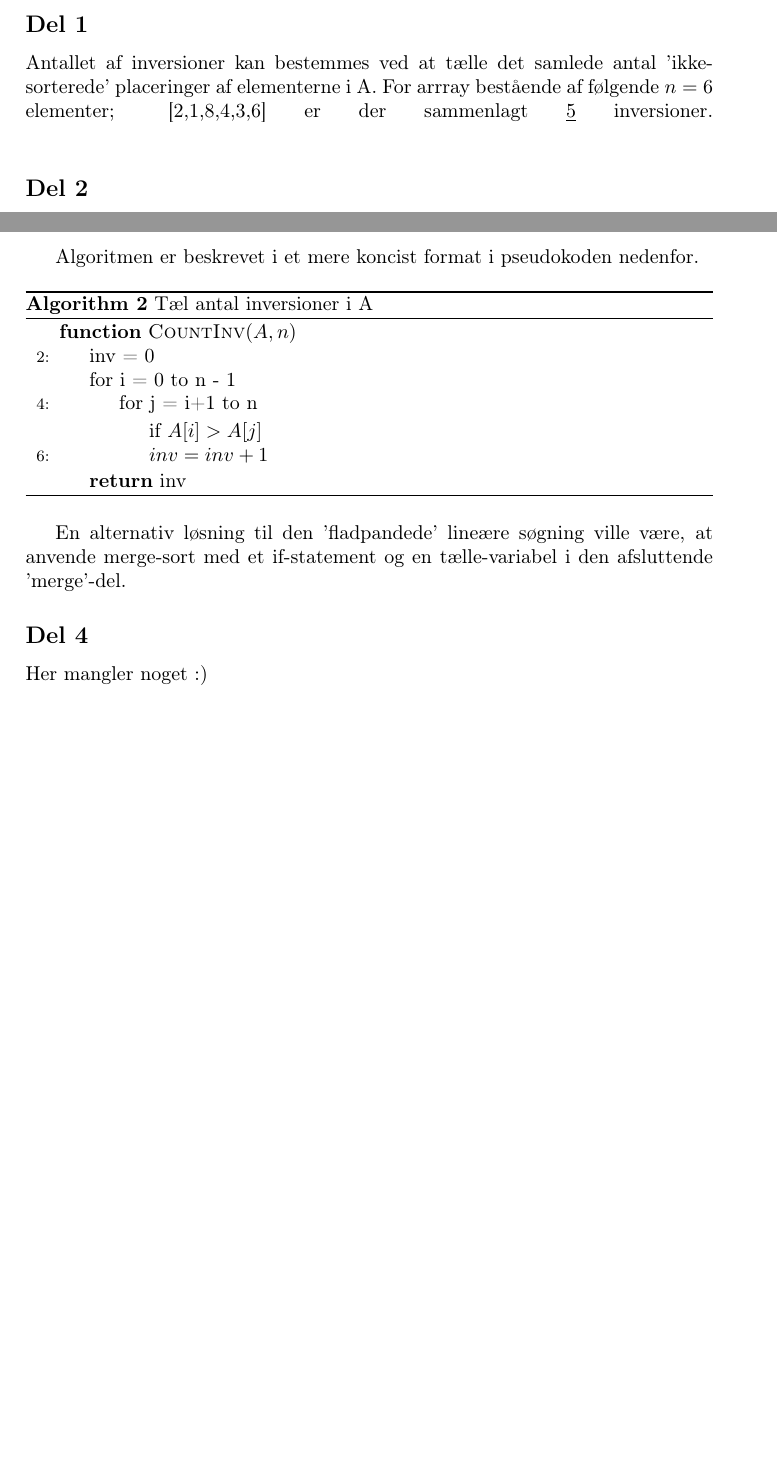
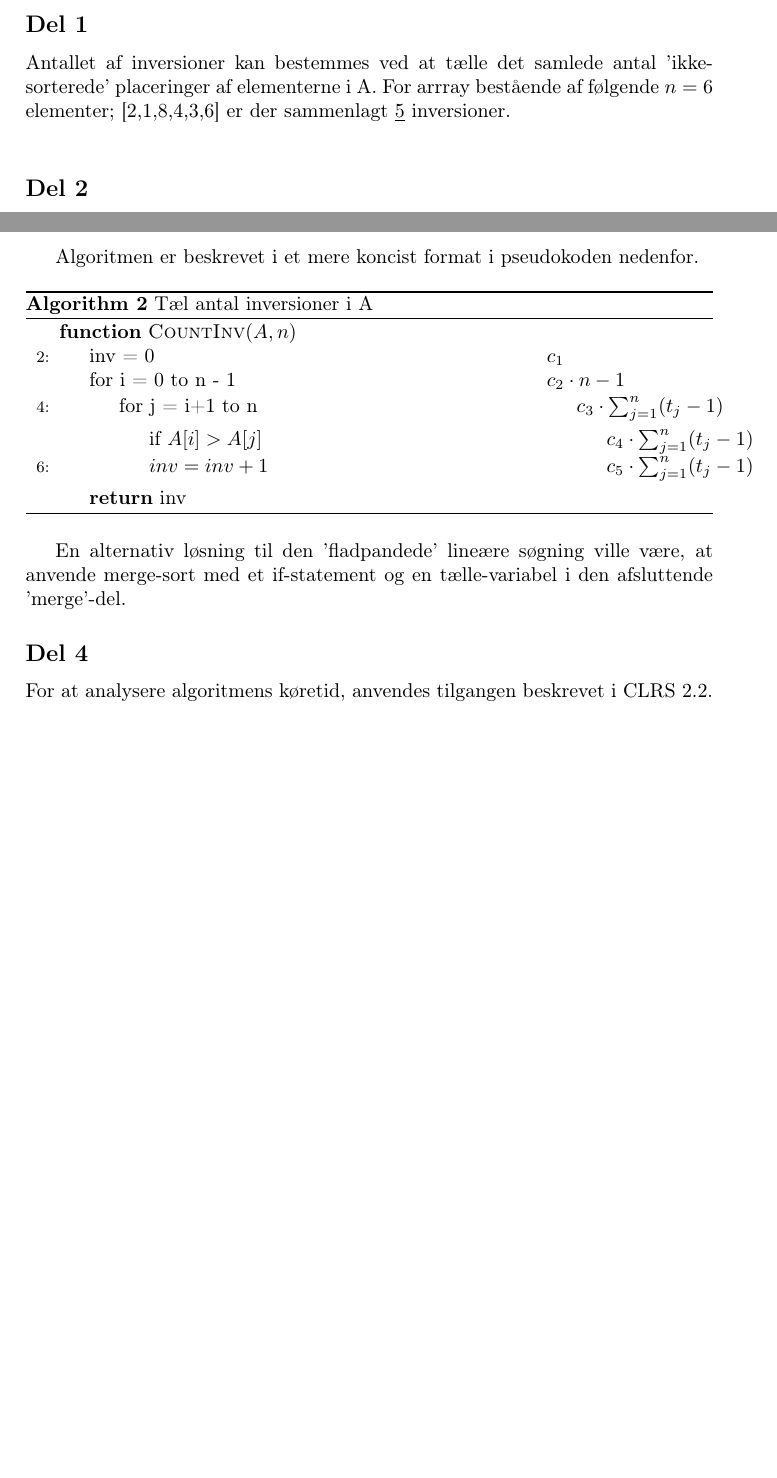
Before and after one commit to adamingwersen/DMA, a LaTeX problem sheet (Assignments/Reports/Week2/u2i_gqr701.tex): two parts of pages 2 and 3 of 3, joined at a grey line, cut so that both start at the same text. Compiled offline with pdfLaTeX.

Commit message:
d4 fracs

```diff
--- a/Assignments/Reports/Week2/u2i_gqr701.tex
+++ b/Assignments/Reports/Week2/u2i_gqr701.tex
@@ -63,8 +63,7 @@
 
 \subsection*{Del 1}
 Antallet af inversioner kan bestemmes ved at tælle det samlede antal 'ikke-sorterede' placeringer af elementerne i A. For arrray bestående af følgende $n = 6$ elementer; [2,1,8,4,3,6] er der sammenlagt \underline{5} inversioner.
-\linebreak
-
+\\
 \subsection*{Del 2}
 En generel formel for at finde det maksimale antal inversioner, k, i et array bestående af n vilkårlige elementer kan bestemmes ved:
 $$
@@ -110,13 +109,13 @@ Algoritmen er beskrevet i et mere koncist format i pseudokoden nedenfor.
 \caption{Tæl antal inversioner i A}
 \begin{algorithmic}[2]
 \Function {CountInv}{$A, n$}
-\State \parbox[t]{.7\linewidth}{inv = 0}
-\State \parbox[t]{.7\linewidth}{for i = 0 to n - 1}
+\State \parbox[t]{.7\linewidth}{inv = 0}\parbox[t]{.7\linewidth}{$c_1$}
+\State \parbox[t]{.7\linewidth}{for i = 0 to n - 1}\parbox[t]{.7\linewidth}{$c_2\cdot{n-1}$}
 \Indent
-\State \parbox[t]{.7\linewidth}{for j = i+1 to n}
+\State \parbox[t]{.7\linewidth}{for j = i+1 to n}\parbox[t]{.7\linewidth}{$c_3\cdot{\sum_{j=1}^{n}(t_j-1)}$}
 \Indent
-\State \parbox[t]{.7\linewidth}{if $A[i] > A[j]$}
-\State \parbox[t]{.7\linewidth}{$inv = inv + 1$}
+\State \parbox[t]{.7\linewidth}{if $A[i] > A[j]$}\parbox[t]{.7\linewidth}{$c_4\cdot{\sum_{j=1}^{n}(t_j-1)}$}
+\State \parbox[t]{.7\linewidth}{$inv = inv + 1$}\parbox[t]{.7\linewidth}{$c_5\cdot{\sum_{j=1}^{n}(t_j-1)}$}
 \EndIndent
 \EndIndent
 \State \Return {inv}
@@ -128,7 +127,9 @@ En alternativ løsning til den 'fladpandede' lineære søgning ville være, at a
 
 \subsection*{Del 4}
 
-Her mangler noget :)
+For at analysere algoritmens køretid, anvendes tilgangen beskrevet i CLRS 2.2.
+
+
 
 
 \end{document}
```
Also changed, not shown: Assignments/Reports/Week2/u2i_gqr701.pdf, 2 other files.
